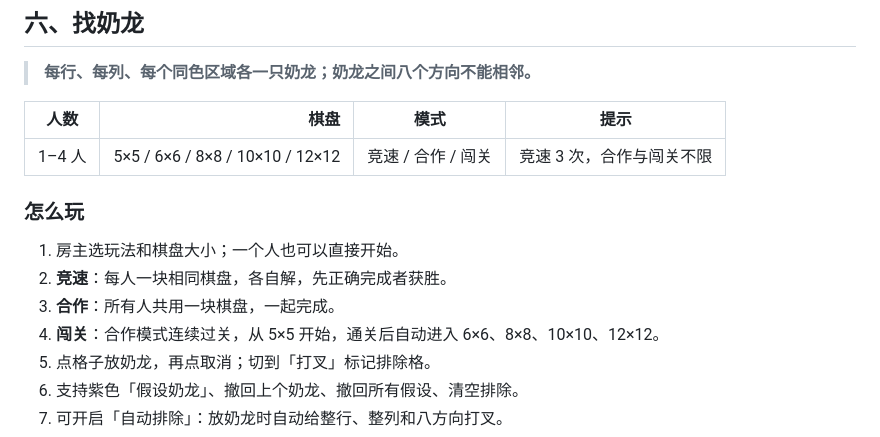
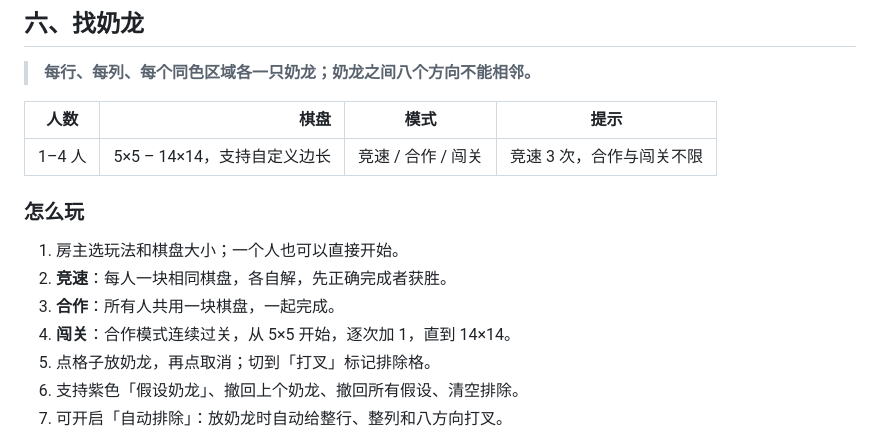
Before and after one commit to Zachhha/tongpin, a Markdown page: README.md, the part around the change. GitHub-like rendering.

```diff
--- a/README.md
+++ b/README.md
@@ -284,14 +284,14 @@
 
 | 人数 | 棋盘 | 模式 | 提示 |
 |---|---:|---|---|
-| 1–4 人 | 5×5 / 6×6 / 8×8 / 10×10 / 12×12 | 竞速 / 合作 / 闯关 | 竞速 3 次，合作与闯关不限 |
+| 1–4 人 | 5×5 – 14×14，支持自定义边长 | 竞速 / 合作 / 闯关 | 竞速 3 次，合作与闯关不限 |
 
 ### 怎么玩
 
 1. 房主选玩法和棋盘大小；一个人也可以直接开始。
 2. **竞速**：每人一块相同棋盘，各自解，先正确完成者获胜。
 3. **合作**：所有人共用一块棋盘，一起完成。
-4. **闯关**：合作模式连续过关，从 5×5 开始，通关后自动进入 6×6、8×8、10×10、12×12。
+4. **闯关**：合作模式连续过关，从 5×5 开始，逐次加 1，直到 14×14。
 5. 点格子放奶龙，再点取消；切到「打叉」标记排除格。
 6. 支持紫色「假设奶龙」、撤回上个奶龙、撤回所有假设、清空排除。
 7. 可开启「自动排除」：放奶龙时自动给整行、整列和八方向打叉。
```
Also changed, not shown: public/angel-poster.png (added), 7 other files.
